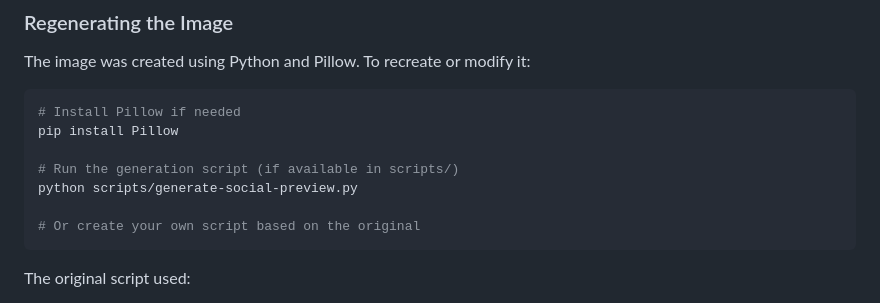
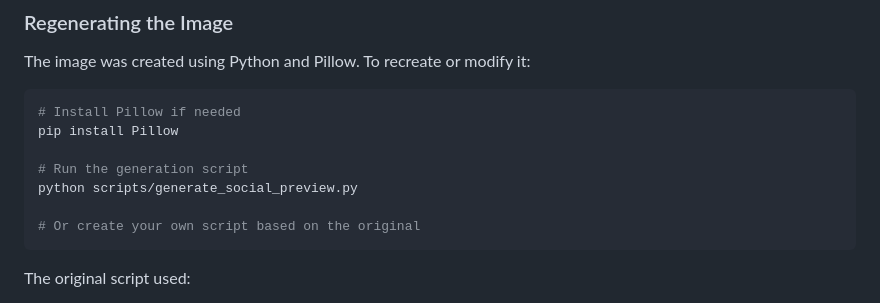
Before and after one commit to aurelianware/PrivaseeAI.Security, a Markdown page: .github/SOCIAL_PREVIEW_SETUP.md, the part around the change. Drawn GitHub-style.

Commit message:
Fix script filename in documentation
Co-authored-by: aurelianware <194855645+aurelianware@users.noreply.github.com>

````diff
--- a/.github/SOCIAL_PREVIEW_SETUP.md
+++ b/.github/SOCIAL_PREVIEW_SETUP.md
@@ -87,8 +87,8 @@ The image was created using Python and Pillow. To recreate or modify it:
 # Install Pillow if needed
 pip install Pillow
 
-# Run the generation script (if available in scripts/)
-python scripts/generate-social-preview.py
+# Run the generation script
+python scripts/generate_social_preview.py
 
 # Or create your own script based on the original
 ```
````
